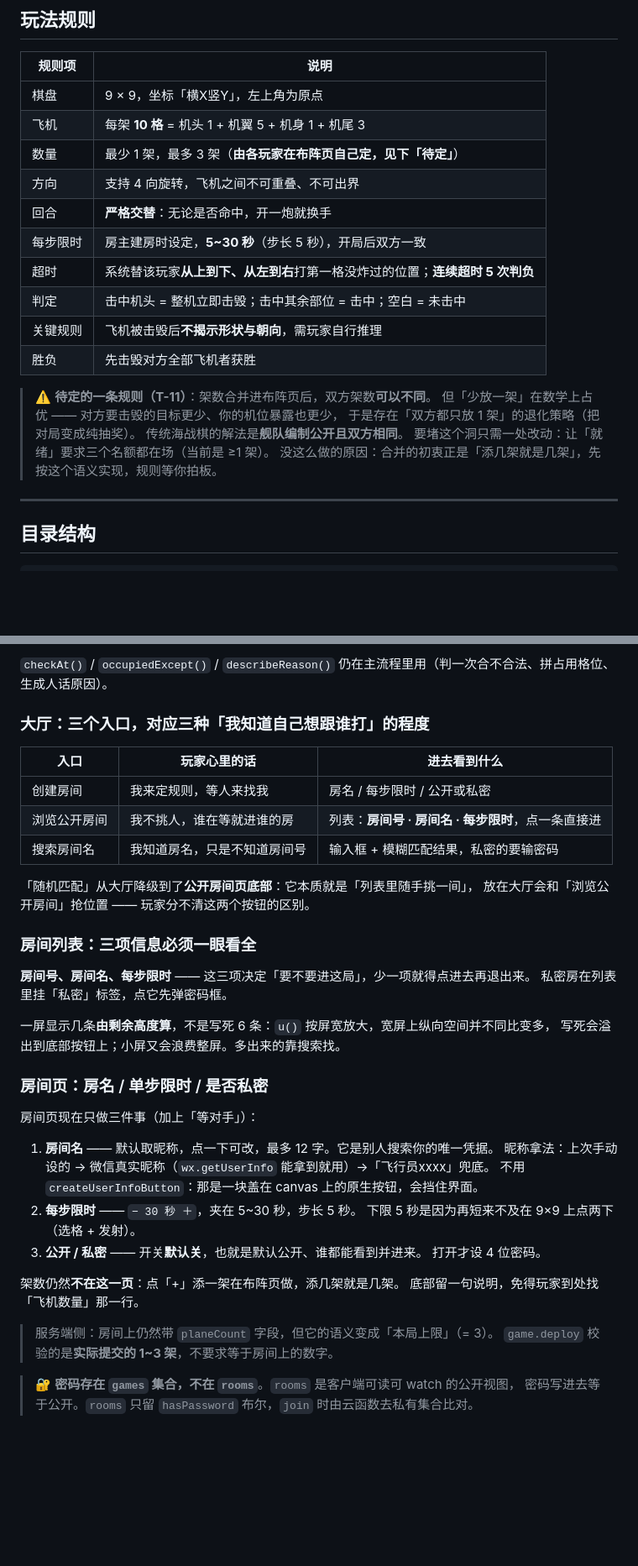
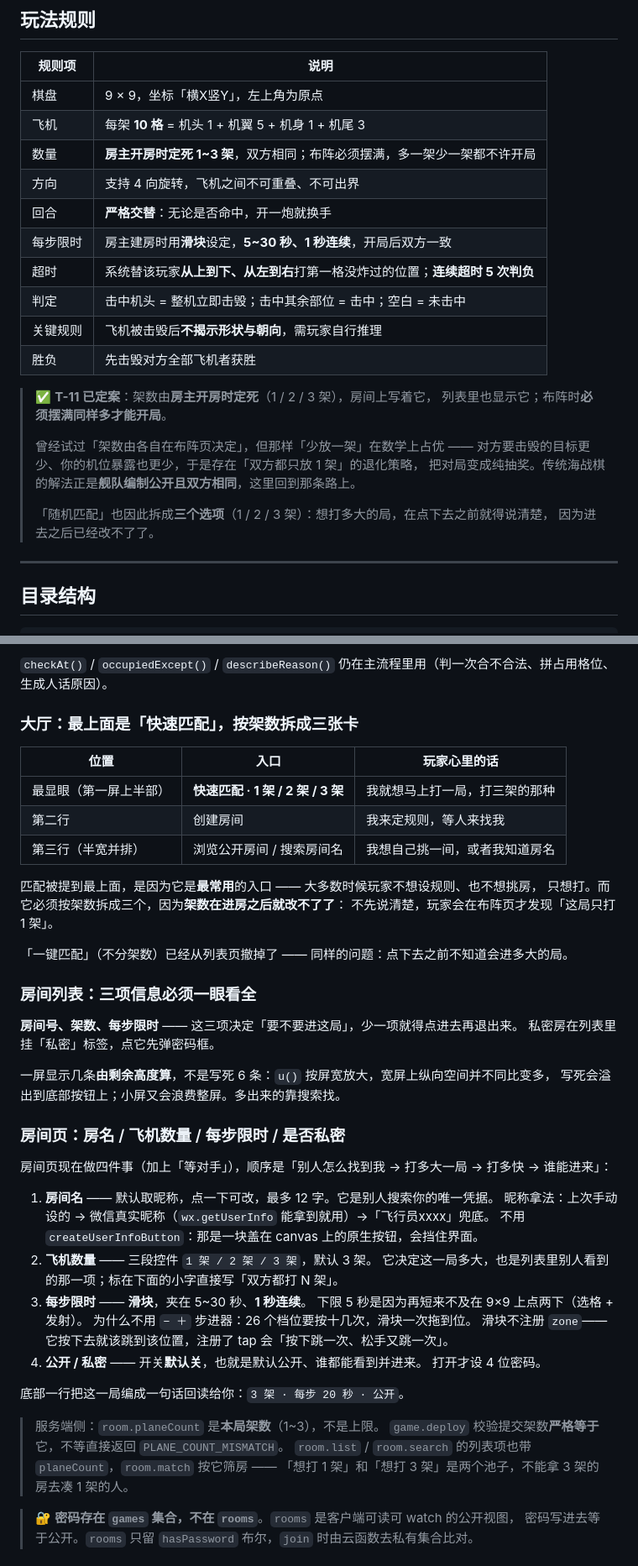
Before and after one commit to ooojedyooo/zfj, a Markdown page: README.md, 2 parts joined by grey strips. Shown at 84% size. GitHub-like rendering; blank space fills up the shorter version.

```diff
--- a/README.md
+++ b/README.md
@@ -56,21 +56,24 @@ cloudfunctions/*/shared/    minigame/js/shared/       （小程序自身的 conf
 |---|---|
 | 棋盘 | 9 × 9，坐标「横X竖Y」，左上角为原点 |
 | 飞机 | 每架 **10 格** = 机头 1 + 机翼 5 + 机身 1 + 机尾 3 |
-| 数量 | 最少 1 架，最多 3 架（**由各玩家在布阵页自己定，见下「待定」**） |
+| 数量 | **房主开房时定死 1~3 架**，双方相同；布阵必须摆满，多一架少一架都不许开局 |
 | 方向 | 支持 4 向旋转，飞机之间不可重叠、不可出界 |
 | 回合 | **严格交替**：无论是否命中，开一炮就换手 |
-| 每步限时 | 房主建房时设定，**5~30 秒**（步长 5 秒），开局后双方一致 |
+| 每步限时 | 房主建房时用**滑块**设定，**5~30 秒、1 秒连续**，开局后双方一致 |
 | 超时 | 系统替该玩家**从上到下、从左到右**打第一格没炸过的位置；**连续超时 5 次判负** |
 | 判定 | 击中机头 = 整机立即击毁；击中其余部位 = 击中；空白 = 未击中 |
 | 关键规则 | 飞机被击毁后**不揭示形状与朝向**，需玩家自行推理 |
 | 胜负 | 先击毁对方全部飞机者获胜 |
 
-> ⚠️ **待定的一条规则（T-11）**：架数合并进布阵页后，双方架数**可以不同**。
-> 但「少放一架」在数学上占优 —— 对方要击毁的目标更少、你的机位暴露也更少，
-> 于是存在「双方都只放 1 架」的退化策略（把对局变成纯抽奖）。
-> 传统海战棋的解法是**舰队编制公开且双方相同**。
-> 要堵这个洞只需一处改动：让「就绪」要求三个名额都在场（当前是 ≥1 架）。
-> 没这么做的原因：合并的初衷正是「添几架就是几架」，先按这个语义实现，规则等你拍板。
+> ✅ **T-11 已定案**：架数由**房主开房时定死**（1 / 2 / 3 架），房间上写着它，
+> 列表里也显示它；布阵时**必须摆满同样多才能开局**。
+>
+> 曾经试过「架数由各自在布阵页决定」，但那样「少放一架」在数学上占优 ——
+> 对方要击毁的目标更少、你的机位暴露也更少，于是存在「双方都只放 1 架」的退化策略，
+> 把对局变成纯抽奖。传统海战棋的解法正是**舰队编制公开且双方相同**，这里回到那条路上。
+>
+> 「随机匹配」也因此拆成**三个选项**（1 / 2 / 3 架）：想打多大的局，在点下去之前就得说清楚，
+> 因为进去之后已经改不了了。
 
 ---
 
@@ -455,42 +475,50 @@ node scripts/sync-shared.js        # 改完 miniprogram/{config,utils,services}
 `checkAt()` / `occupiedExcept()` / `describeReason()` 仍在主流程里用（判一次合不合法、拼占用格位、生成人话原因）。
 
 
-### 大厅：三个入口，对应三种「我知道自己想跟谁打」的程度
+### 大厅：最上面是「快速匹配」，按架数拆成三张卡
 
-| 入口 | 玩家心里的话 | 进去看到什么 |
+| 位置 | 入口 | 玩家心里的话 |
 |---|---|---|
-| 创建房间 | 我来定规则，等人来找我 | 房名 / 每步限时 / 公开或私密 |
-| 浏览公开房间 | 我不挑人，谁在等就进谁的房 | 列表：**房间号 · 房间名 · 每步限时**，点一条直接进 |
-| 搜索房间名 | 我知道房名，只是不知道房间号 | 输入框 + 模糊匹配结果，私密的要输密码 |
+| 最显眼（第一屏上半部） | **快速匹配 · 1 架 / 2 架 / 3 架** | 我就想马上打一局，打三架的那种 |
+| 第二行 | 创建房间 | 我来定规则，等人来找我 |
+| 第三行（半宽并排） | 浏览公开房间 / 搜索房间名 | 我想自己挑一间，或者我知道房名 |
 
-「随机匹配」从大厅降级到了**公开房间页底部**：它本质就是「列表里随手挑一间」，
-放在大厅会和「浏览公开房间」抢位置 —— 玩家分不清这两个按钮的区别。
+匹配被提到最上面，是因为它是**最常用**的入口 —— 大多数时候玩家不想设规则、也不想挑房，
+只想打。而它必须按架数拆成三个，因为**架数在进房之后就改不了了**：
+不先说清楚，玩家会在布阵页才发现「这局只打 1 架」。
+
+「一键匹配」（不分架数）已经从列表页撤掉了 —— 同样的问题：点下去之前不知道会进多大的局。
 
 ### 房间列表：三项信息必须一眼看全
 
-**房间号、房间名、每步限时** —— 这三项决定「要不要进这局」，少一项就得点进去再退出来。
+**房间号、架数、每步限时** —— 这三项决定「要不要进这局」，少一项就得点进去再退出来。
 私密房在列表里挂「私密」标签，点它先弹密码框。
 
 一屏显示几条**由剩余高度算**，不是写死 6 条：`u()` 按屏宽放大，宽屏上纵向空间并不同比变多，
 写死会溢出到底部按钮上；小屏又会浪费整屏。多出来的靠搜索找。
 
-### 房间页：房名 / 单步限时 / 是否私密
+### 房间页：房名 / 飞机数量 / 每步限时 / 是否私密
 
-房间页现在只做三件事（加上「等对手」）：
+房间页现在做四件事（加上「等对手」），顺序是「别人怎么找到我 → 打多大一局 → 打多快 → 谁能进来」：
 
 1. **房间名** —— 默认取昵称，点一下可改，最多 12 字。它是别人搜索你的唯一凭据。
    昵称拿法：上次手动设的 → 微信真实昵称（`wx.getUserInfo` 能拿到就用）→「飞行员xxxx」兜底。
    不用 `createUserInfoButton`：那是一块盖在 canvas 上的原生按钮，会挡住界面。
-2. **每步限时** —— `− 30 秒 ＋`，夹在 5~30 秒，步长 5 秒。
+2. **飞机数量** —— 三段控件 `1 架 / 2 架 / 3 架`，默认 3 架。
+   它决定这一局多大，也是列表里别人看到的那一项；标在下面的小字直接写「双方都打 N 架」。
+3. **每步限时** —— **滑块**，夹在 5~30 秒、**1 秒连续**。
    下限 5 秒是因为再短来不及在 9×9 上点两下（选格 + 发射）。
-3. **公开 / 私密** —— 开关**默认关**，也就是默认公开、谁都能看到并进来。
+   为什么不用 `− ＋` 步进器：26 个档位要按十几次，滑块一次拖到位。
+   滑块不注册 `zone`——它按下去就该跳到该位置，注册了 tap 会「按下跳一次、松手又跳一次」。
+4. **公开 / 私密** —— 开关**默认关**，也就是默认公开、谁都能看到并进来。
    打开才设 4 位密码。
 
-架数仍然**不在这一页**：点「+」添一架在布阵页做，添几架就是几架。
-底部留一句说明，免得玩家到处找「飞机数量」那一行。
+底部一行把这一局编成一句话回读给你：`3 架 · 每步 20 秒 · 公开`。
 
-> 服务端侧：房间上仍然带 `planeCount` 字段，但它的语义变成「本局上限」（= 3）。
-> `game.deploy` 校验的是**实际提交的 1~3 架**，不要求等于房间上的数字。
+> 服务端侧：`room.planeCount` 是**本局架数**（1~3），不是上限。
+> `game.deploy` 校验提交架数**严格等于**它，不等直接返回 `PLANE_COUNT_MISMATCH`。
+> `room.list` / `room.search` 的列表项也带 `planeCount`，`room.match` 按它筛房 ——
+> 「想打 1 架」和「想打 3 架」是两个池子，不能拿 3 架的房去凑 1 架的人。
 
 > 🔐 **密码存在 `games` 集合，不在 `rooms`**。`rooms` 是客户端可读可 watch 的公开视图，
 > 密码写进去等于公开。`rooms` 只留 `hasPassword` 布尔，`join` 时由云函数去私有集合比对。
```
Also changed, not shown: other parts of README.md (+39 -21 lines), docs/云开发部署说明.md (+16 -3 lines).
